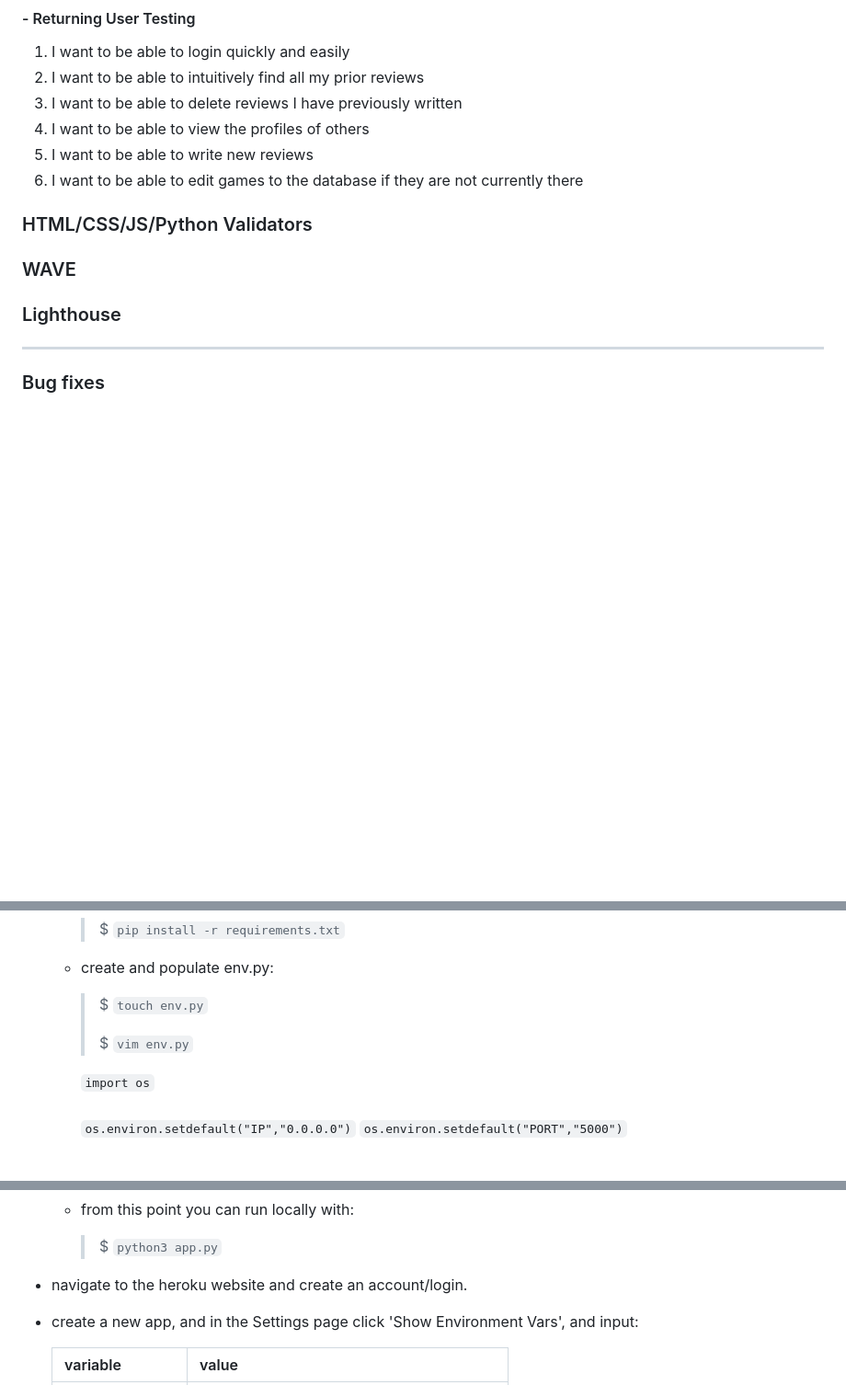
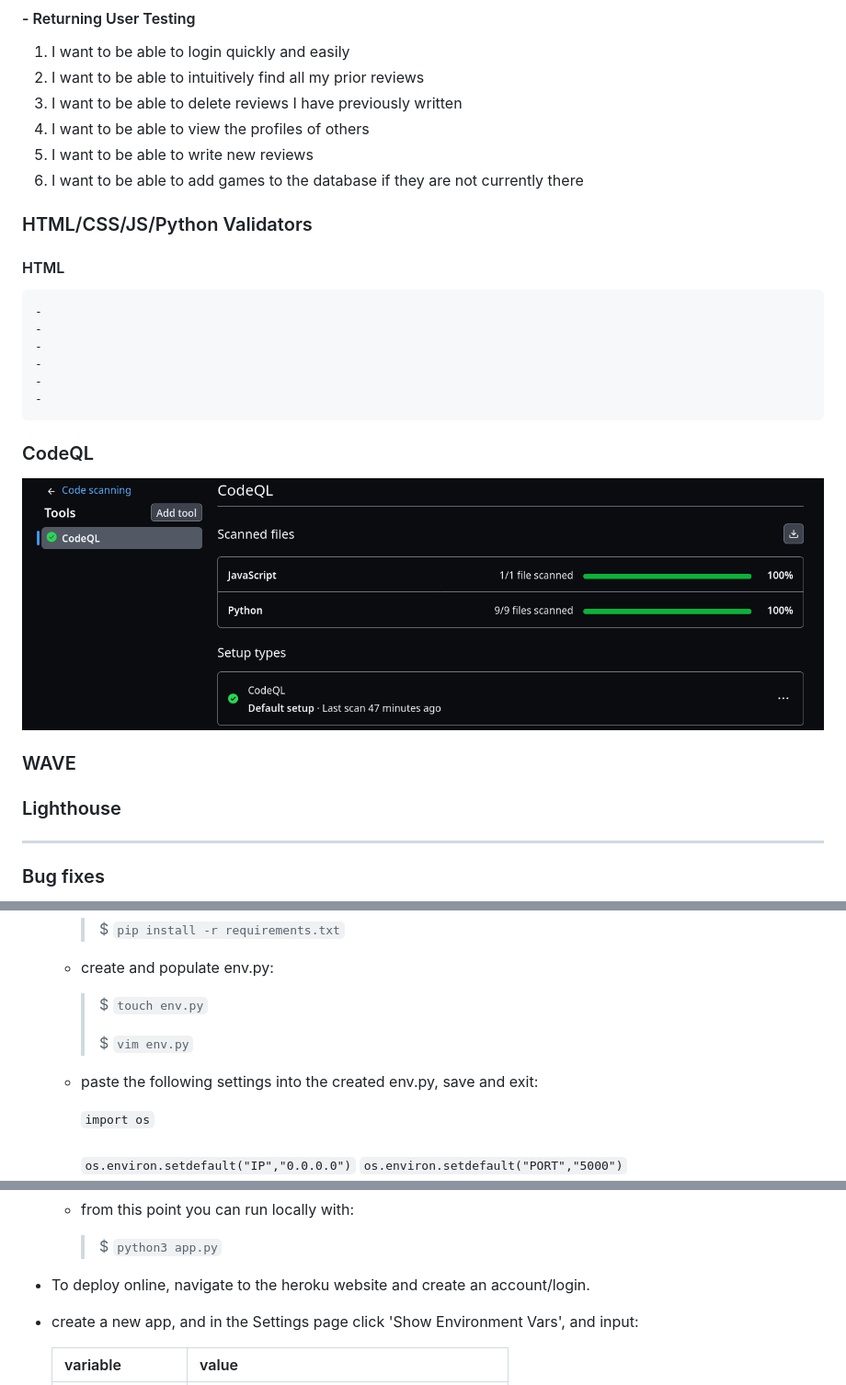
Before and after one commit to Oxymetaphoric/milestone_project_3, a Markdown page: README.md, 3 parts joined by grey strips. Shown: that part at 92% size. Rendered like a GitHub page; pictures changed too: docs/CodeQL.png (added); blank space fills up the shorter version.

```diff
--- a/README.md
+++ b/README.md
@@ -356,17 +359,26 @@ The site is simple and intuitive to navigate. Navigation elements are obvious an
 3. I want to be able to delete reviews I have previously written
 4. I want to be able to view the profiles of others
 5. I want to be able to write new reviews
-6. I want to be able to edit games to the database if they are not currently there
+6. I want to be able to add games to the database if they are not currently there
 
 ### HTML/CSS/JS/Python Validators
 
+#### HTML
+    -
+    -
+    -
+    -
+    -
+    -
 
+### CodeQL
+
+ ![codeQL](docs/CodeQL.png)
 
 ### WAVE
 
 ### Lighthouse
 ---
-
 
 ### Bug fixes
 
@@ -397,6 +409,8 @@ The site is simple and intuitive to navigate. Navigation elements are obvious an
         >
         >$ `vim env.py`
 
+    - paste the following settings into the created env.py, save and exit:
+
         `import os`
         <br>
         `os.environ.setdefault("IP","0.0.0.0")`
@@ -419,7 +433,7 @@ The site is simple and intuitive to navigate. Navigation elements are obvious an
     - from this point you can run locally with:
         >$ `python3 app.py`
 
-- navigate to the heroku website and create an account/login.
+- To deploy online, navigate to the heroku website and create an account/login.
 - create a new app, and in the Settings page click 'Show Environment Vars', and input:
 
     |   variable    |     value     |
```
Also changed, not shown: other parts of README.md (+8 -5 lines), TODO.md (+2 -0 lines), 3 other files.
